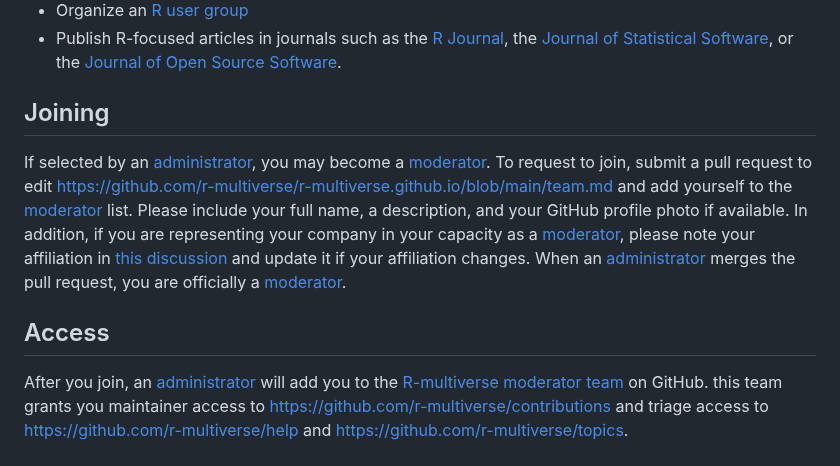
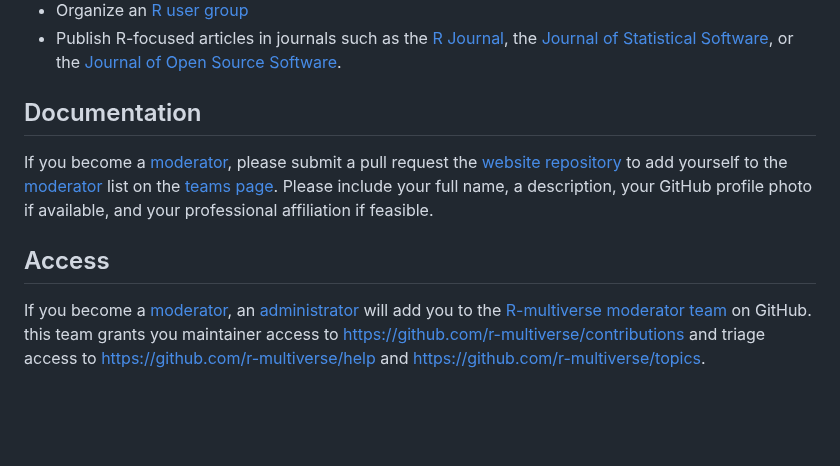
Before and after one commit to wlandau/r-multiverse.github.io, a Markdown page: moderators.md, the part around the change. GitHub-like rendering; blank space fills up the shorter version.

Commit message:
change section

```diff
--- a/moderators.md
+++ b/moderators.md
@@ -37,17 +37,14 @@ Here is just a small list of examples:
 * Organize an [R user group](https://jumpingrivers.github.io/meetingsR/r-user-groups.html)
 * Publish R-focused articles in journals such as the [R Journal](https://journal.r-project.org), the [Journal of Statistical Software](https://www.jstatsoft.org), or the [Journal of Open Source Software](https://joss.theoj.org).
 
-## Joining
+## Documentation
 
-If selected by an [administrator](governance.md#administrator), you may become a [moderator](governance.md#moderator).
-To request to join, submit a pull request to edit <https://github.com/r-multiverse/r-multiverse.github.io/blob/main/team.md> and add yourself to the [moderator](governance.md#moderator) list.
-Please include your full name, a description, and your GitHub profile photo if available.
-In addition, if you are representing your company in your capacity as a [moderator](governance.md#moderator), please note your affiliation in [this discussion](https://github.com/r-multiverse/help/discussions/93) and update it if your affiliation changes.
-When an [administrator](governance.md#administrator) merges the pull request, you are officially a [moderator](governance.md#moderator).
+If you become a [moderator](governance.md#moderator), please submit a pull request the [website repository](https://github.com/r-multiverse/r-multiverse.github.io) to add yourself to the [moderator](governance.md#moderator) list on the [teams page](https://github.com/r-multiverse/r-multiverse.github.io/blob/main/team.md).
+Please include your full name, a description, your GitHub profile photo if available, and your professional affiliation if feasible.
 
 ## Access
 
-After you join, an [administrator](governance.md#administrator) will add you to the [R-multiverse moderator team](https://github.com/orgs/r-multiverse/teams/moderators) on GitHub.
+If you become a [moderator](governance.md#moderator), an [administrator](governance.md#administrator) will add you to the [R-multiverse moderator team](https://github.com/orgs/r-multiverse/teams/moderators) on GitHub.
 this team grants you maintainer access to <https://github.com/r-multiverse/contributions> and triage access to <https://github.com/r-multiverse/help> and <https://github.com/r-multiverse/topics>.
 
 # Scope
```
